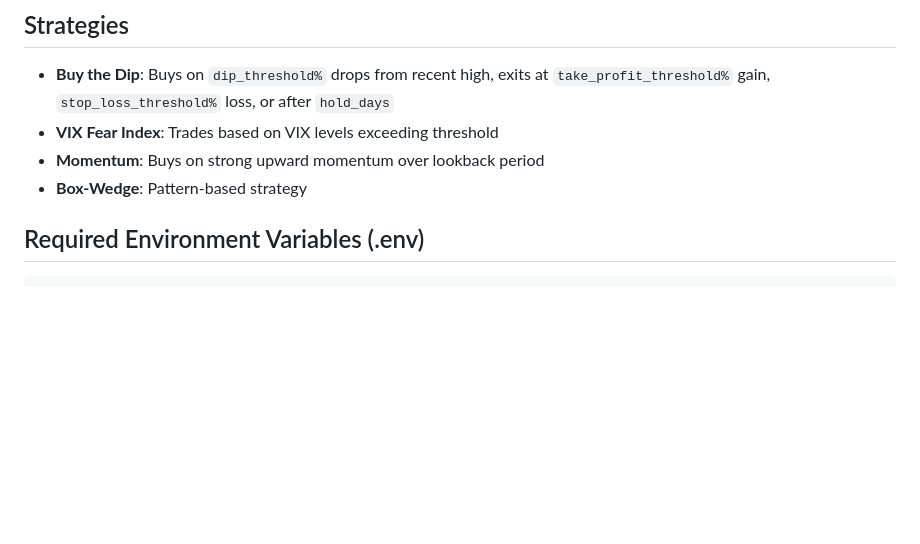
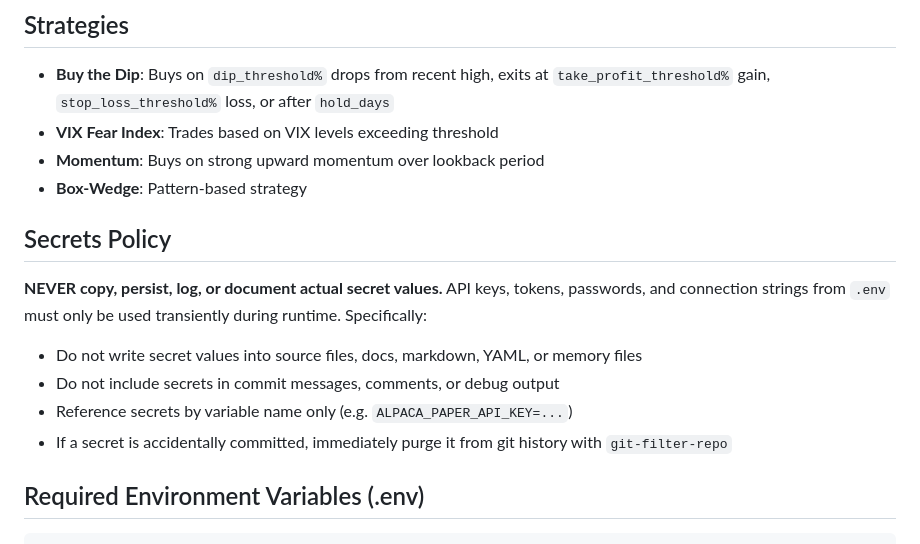
Before and after one commit to predictivelabsai/alpatrade, a Markdown page: CLAUDE.md, the part around the change. GitHub-like rendering; blank space fills up the shorter version.

Commit message:
Add secrets policy to CLAUDE.md — never persist actual secret values
Co-Authored-By: Claude Opus 4.6 <noreply@anthropic.com>

```diff
--- a/CLAUDE.md
+++ b/CLAUDE.md
@@ -30,6 +30,14 @@ Trading strategy simulator, backtester, and paper trader.
 - **VIX Fear Index**: Trades based on VIX levels exceeding threshold
 - **Momentum**: Buys on strong upward momentum over lookback period
 - **Box-Wedge**: Pattern-based strategy
+
+## Secrets Policy
+
+**NEVER copy, persist, log, or document actual secret values.** API keys, tokens, passwords, and connection strings from `.env` must only be used transiently during runtime. Specifically:
+- Do not write secret values into source files, docs, markdown, YAML, or memory files
+- Do not include secrets in commit messages, comments, or debug output
+- Reference secrets by variable name only (e.g. `ALPACA_PAPER_API_KEY=...`)
+- If a secret is accidentally committed, immediately purge it from git history with `git-filter-repo`
 
 ## Required Environment Variables (.env)
 
```
